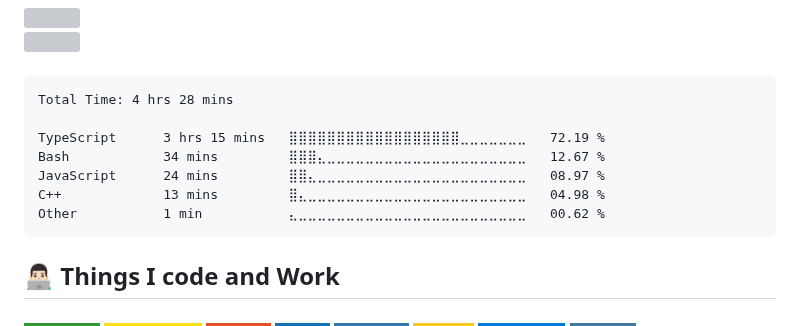
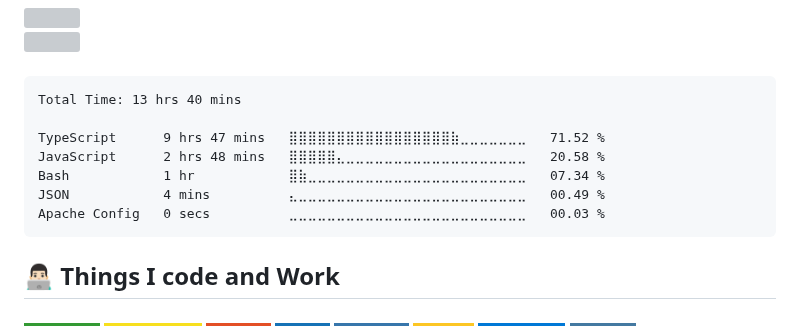
Before and after one commit to pedrozun/pedrozun, a Markdown page: README.md, the part around the change. Drawn GitHub-style; badges without logos; grey boxes are pictures that could not be loaded.

Commit message:
Updated waka-readme graph with new metrics

````diff
--- a/README.md
+++ b/README.md
@@ -24,13 +24,13 @@
 <!--START_SECTION:waka-->
 
 ```txt
-Total Time: 4 hrs 28 mins
+Total Time: 13 hrs 40 mins
 
-TypeScript      3 hrs 15 mins   ⣿⣿⣿⣿⣿⣿⣿⣿⣿⣿⣿⣿⣿⣿⣿⣿⣿⣿⣀⣀⣀⣀⣀⣀⣀   72.19 %
-Bash            34 mins         ⣿⣿⣿⣄⣀⣀⣀⣀⣀⣀⣀⣀⣀⣀⣀⣀⣀⣀⣀⣀⣀⣀⣀⣀⣀   12.67 %
-JavaScript      24 mins         ⣿⣿⣄⣀⣀⣀⣀⣀⣀⣀⣀⣀⣀⣀⣀⣀⣀⣀⣀⣀⣀⣀⣀⣀⣀   08.97 %
-C++             13 mins         ⣿⣄⣀⣀⣀⣀⣀⣀⣀⣀⣀⣀⣀⣀⣀⣀⣀⣀⣀⣀⣀⣀⣀⣀⣀   04.98 %
-Other           1 min           ⣄⣀⣀⣀⣀⣀⣀⣀⣀⣀⣀⣀⣀⣀⣀⣀⣀⣀⣀⣀⣀⣀⣀⣀⣀   00.62 %
+TypeScript      9 hrs 47 mins   ⣿⣿⣿⣿⣿⣿⣿⣿⣿⣿⣿⣿⣿⣿⣿⣿⣿⣷⣀⣀⣀⣀⣀⣀⣀   71.52 %
+JavaScript      2 hrs 48 mins   ⣿⣿⣿⣿⣿⣄⣀⣀⣀⣀⣀⣀⣀⣀⣀⣀⣀⣀⣀⣀⣀⣀⣀⣀⣀   20.58 %
+Bash            1 hr            ⣿⣷⣀⣀⣀⣀⣀⣀⣀⣀⣀⣀⣀⣀⣀⣀⣀⣀⣀⣀⣀⣀⣀⣀⣀   07.34 %
+JSON            4 mins          ⣄⣀⣀⣀⣀⣀⣀⣀⣀⣀⣀⣀⣀⣀⣀⣀⣀⣀⣀⣀⣀⣀⣀⣀⣀   00.49 %
+Apache Config   0 secs          ⣀⣀⣀⣀⣀⣀⣀⣀⣀⣀⣀⣀⣀⣀⣀⣀⣀⣀⣀⣀⣀⣀⣀⣀⣀   00.03 %
 ```
 
 <!--END_SECTION:waka-->
````
